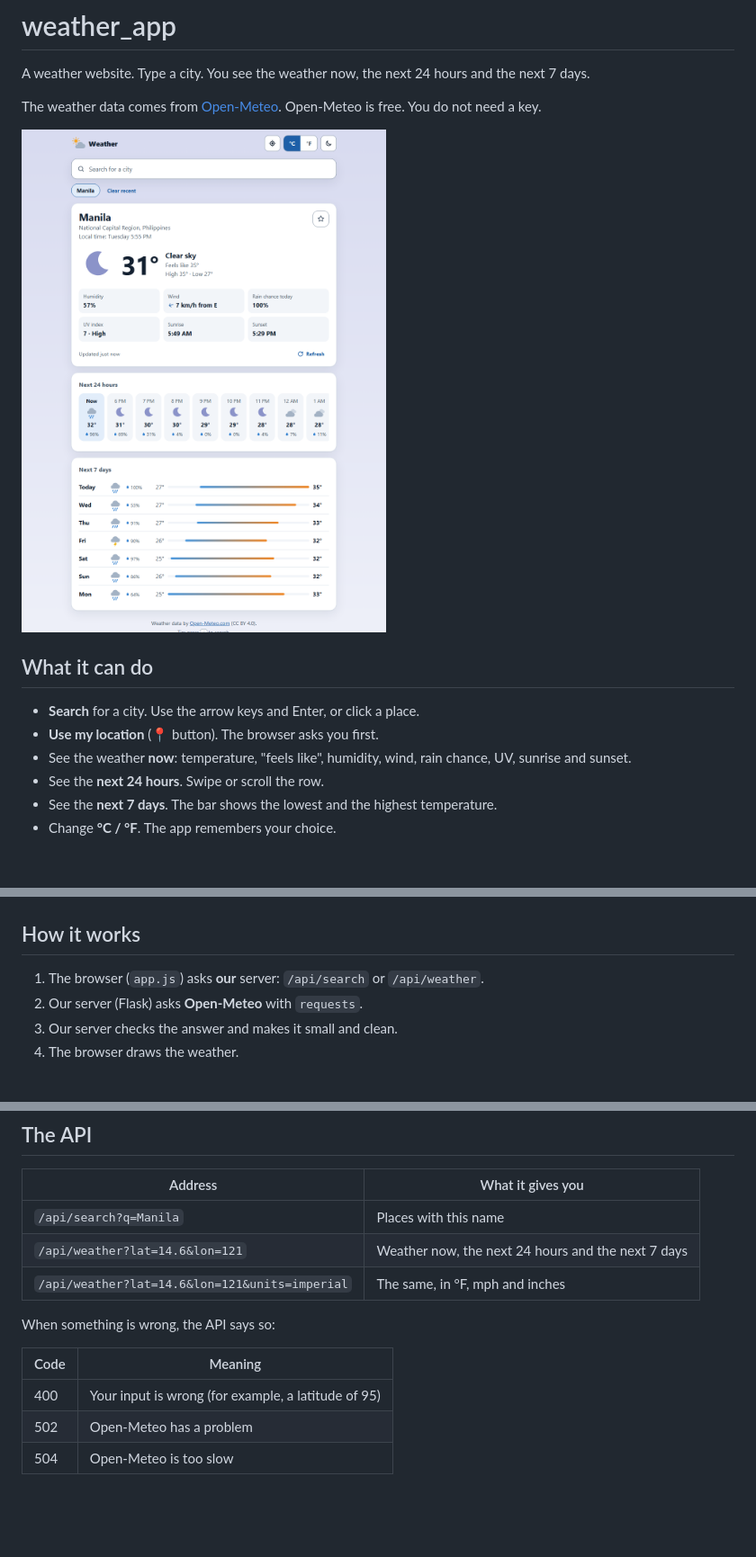
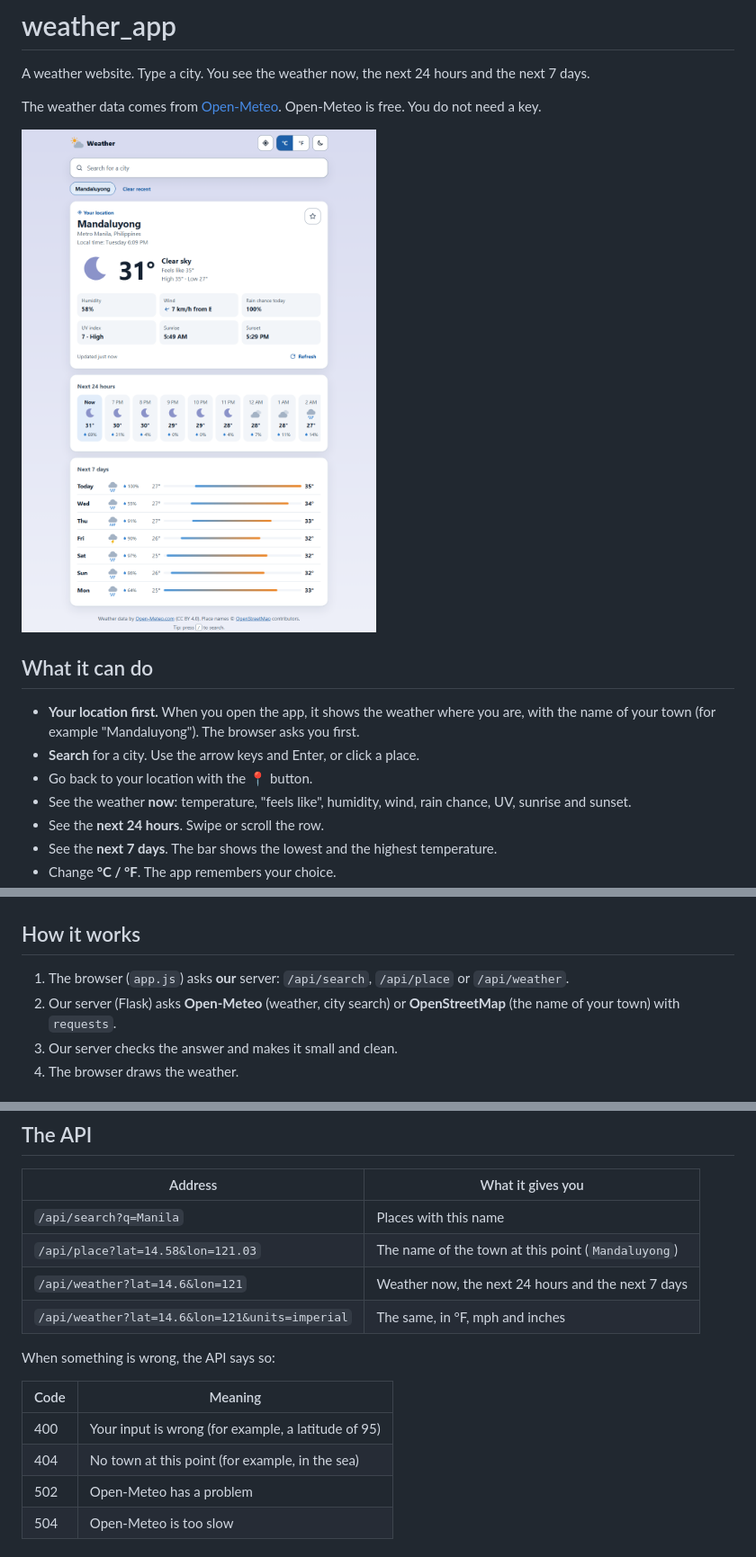
Before and after one commit to jcatibog014/weather_app, a Markdown page: README.md, 3 parts joined by grey strips. Shown at 90% size. Drawn GitHub-style; pictures changed too: docs/screenshots/light.png; blank space fills up the shorter version.

```diff
--- a/README.md
+++ b/README.md
@@ -8,8 +8,9 @@ The weather data comes from [Open-Meteo](https://open-meteo.com/). Open-Meteo is
 
 ## What it can do
 
+- **Your location first.** When you open the app, it shows the weather where you are, with the name of your town (for example "Mandaluyong"). The browser asks you first.
 - **Search** for a city. Use the arrow keys and Enter, or click a place.
-- **Use my location** (📍 button). The browser asks you first.
+- Go back to your location with the 📍 button.
 - See the weather **now**: temperature, "feels like", humidity, wind, rain chance, UV, sunrise and sunset.
 - See the **next 24 hours**. Swipe or scroll the row.
 - See the **next 7 days**. The bar shows the lowest and the highest temperature.
@@ -43,8 +48,8 @@ The app always tells you what is happening.
 
 ## How it works
 
-1. The browser (`app.js`) asks **our** server: `/api/search` or `/api/weather`.
-2. Our server (Flask) asks **Open-Meteo** with `requests`.
+1. The browser (`app.js`) asks **our** server: `/api/search`, `/api/place` or `/api/weather`.
+2. Our server (Flask) asks **Open-Meteo** (weather, city search) or **OpenStreetMap** (the name of your town) with `requests`.
 3. Our server checks the answer and makes it small and clean.
 4. The browser draws the weather.
 
@@ -84,6 +90,7 @@ The tests do not use the internet. They use saved Open-Meteo answers in `tests/f
 | Address | What it gives you |
 |---|---|
 | `/api/search?q=Manila` | Places with this name |
+| `/api/place?lat=14.58&lon=121.03` | The name of the town at this point (`Mandaluyong`) |
 | `/api/weather?lat=14.6&lon=121` | Weather now, the next 24 hours and the next 7 days |
 | `/api/weather?lat=14.6&lon=121&units=imperial` | The same, in °F, mph and inches |
 
@@ -92,6 +99,7 @@ When something is wrong, the API says so:
 | Code | Meaning |
 |---|---|
 | 400 | Your input is wrong (for example, a latitude of 95) |
+| 404 | No town at this point (for example, in the sea) |
 | 502 | Open-Meteo has a problem |
 | 504 | Open-Meteo is too slow |
 
```
Also changed, not shown: other parts of README.md (+8 -3 lines), AGENTS.md (+8 -5 lines), docs/screenshots/location-blocked.png (added), 14 other files.
